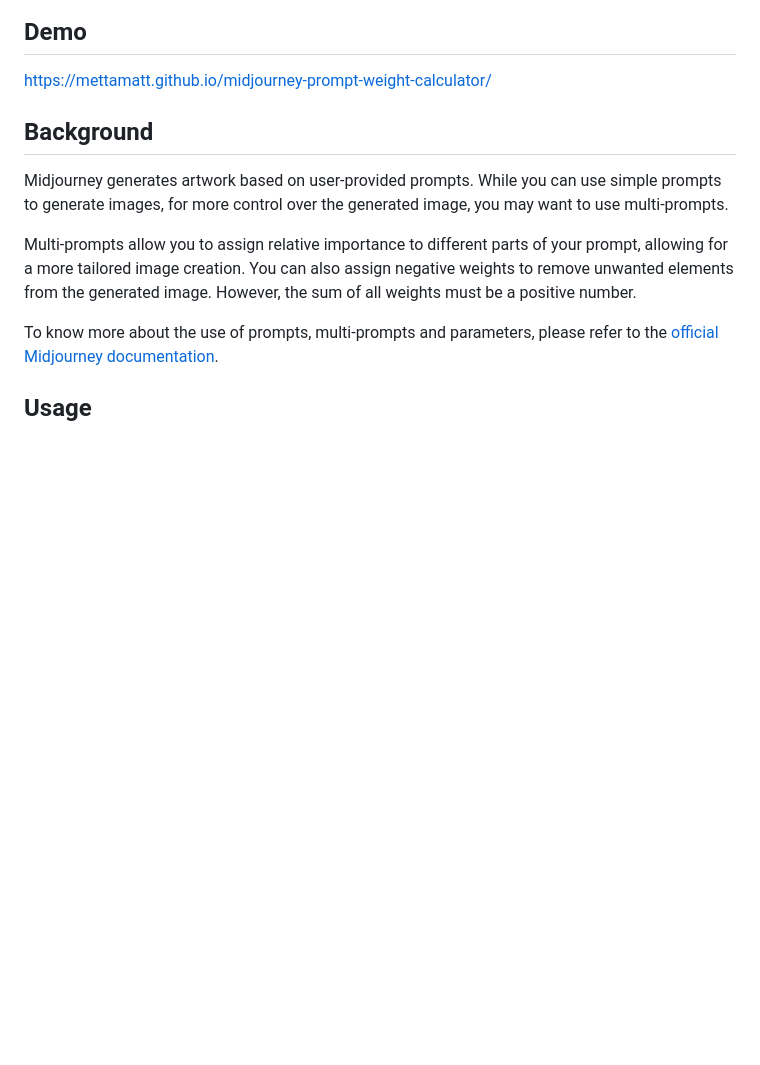
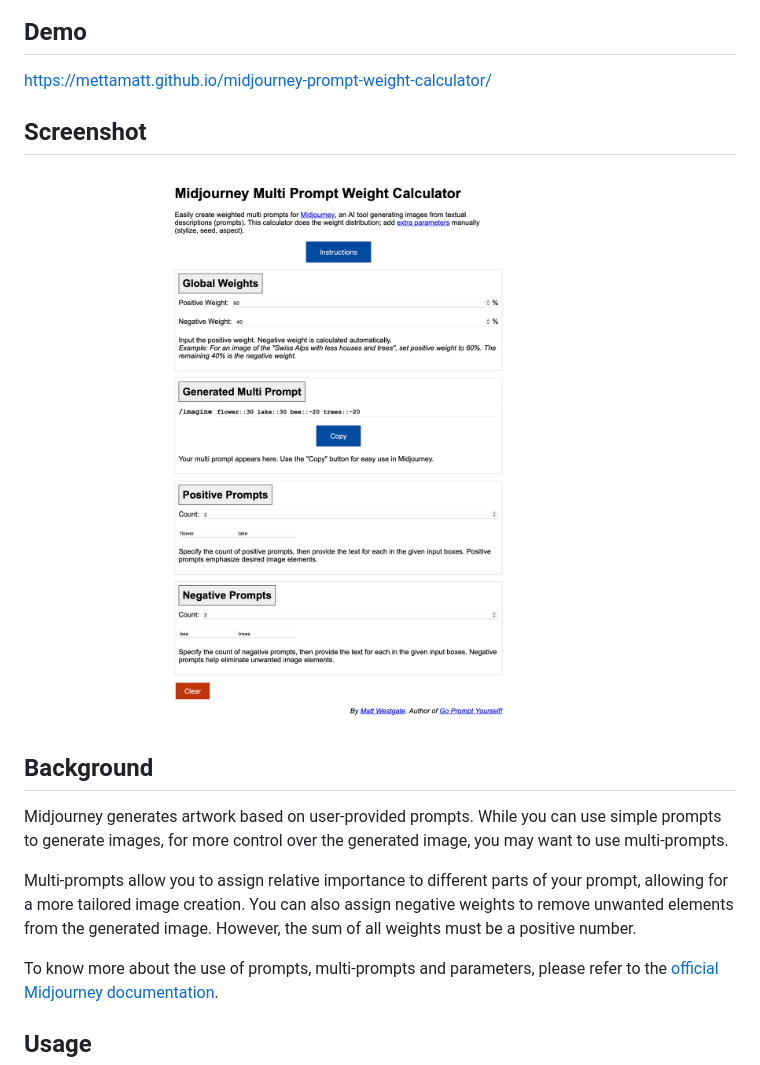
Before and after one commit to mettamatt/midjourney-prompt-weight-calculator, a Markdown page: README.md, the part around the change. GitHub-like rendering; pictures changed too: screenshot.png (added); blank space fills up the shorter version.

Commit message:
Add screenshot

```diff
--- a/README.md
+++ b/README.md
@@ -6,6 +6,9 @@ With the help of this calculator, you can create prompts that have a more balanc
 
 ## Demo
 <p><a href="https://mettamatt.github.io/midjourney-prompt-weight-calculator/">https://mettamatt.github.io/midjourney-prompt-weight-calculator/</a></p>
+
+## Screenshot
+![Screenshot](screenshot.png)
 
 ## Background
 
```
